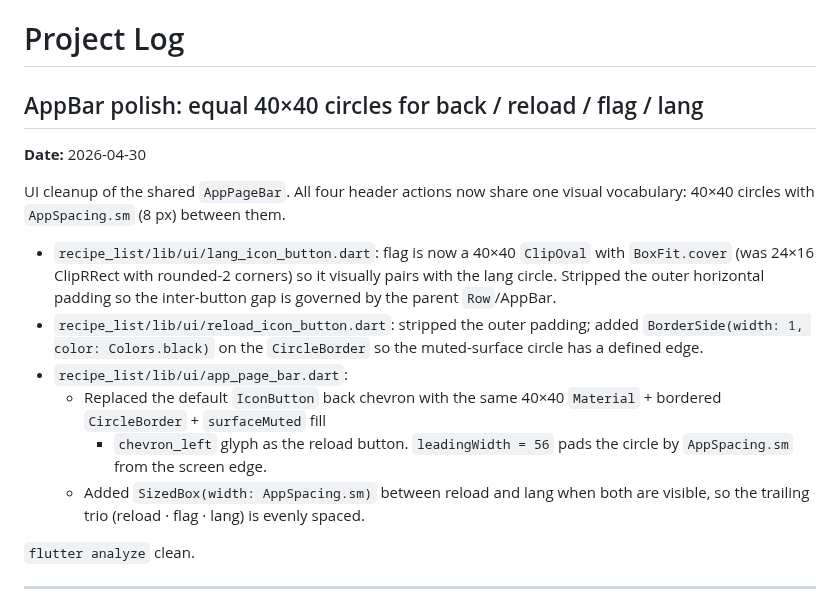
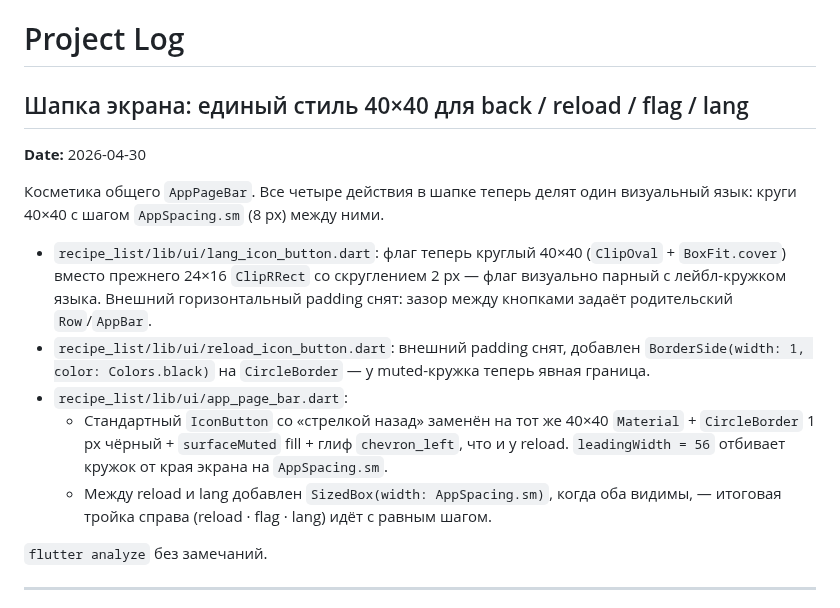
Before and after one commit to novogod/otus_dz_2, a Markdown page: docs/project_log.md, the part around the change. Rendered like a GitHub page.

Commit message:
docs: translate latest project_log entry to Russian

```diff
--- a/docs/project_log.md
+++ b/docs/project_log.md
@@ -1,31 +1,31 @@
 # Project Log
 
-## AppBar polish: equal 40×40 circles for back / reload / flag / lang
+## Шапка экрана: единый стиль 40×40 для back / reload / flag / lang
 
 **Date:** 2026-04-30
 
-UI cleanup of the shared `AppPageBar`. All four header actions now
-share one visual vocabulary: 40×40 circles with `AppSpacing.sm` (8 px)
-between them.
-
-* `recipe_list/lib/ui/lang_icon_button.dart`: flag is now a 40×40
-  `ClipOval` with `BoxFit.cover` (was 24×16 ClipRRect with rounded-2
-  corners) so it visually pairs with the lang circle. Stripped the
-  outer horizontal padding so the inter-button gap is governed by the
-  parent `Row`/AppBar.
-* `recipe_list/lib/ui/reload_icon_button.dart`: stripped the outer
-  padding; added `BorderSide(width: 1, color: Colors.black)` on the
-  `CircleBorder` so the muted-surface circle has a defined edge.
+Косметика общего `AppPageBar`. Все четыре действия в шапке теперь
+делят один визуальный язык: круги 40×40 с шагом `AppSpacing.sm`
+(8 px) между ними.
+
+* `recipe_list/lib/ui/lang_icon_button.dart`: флаг теперь круглый
+  40×40 (`ClipOval` + `BoxFit.cover`) вместо прежнего 24×16
+  `ClipRRect` со скруглением 2 px — флаг визуально парный с
+  лейбл-кружком языка. Внешний горизонтальный padding снят: зазор
+  между кнопками задаёт родительский `Row`/`AppBar`.
+* `recipe_list/lib/ui/reload_icon_button.dart`: внешний padding
+  снят, добавлен `BorderSide(width: 1, color: Colors.black)` на
+  `CircleBorder` — у muted-кружка теперь явная граница.
 * `recipe_list/lib/ui/app_page_bar.dart`:
-  * Replaced the default `IconButton` back chevron with the same
-    40×40 `Material` + bordered `CircleBorder` + `surfaceMuted` fill
-    + `chevron_left` glyph as the reload button. `leadingWidth = 56`
-    pads the circle by `AppSpacing.sm` from the screen edge.
-  * Added `SizedBox(width: AppSpacing.sm)` between reload and lang
-    when both are visible, so the trailing trio (reload · flag ·
-    lang) is evenly spaced.
-
-`flutter analyze` clean.
+  * Стандартный `IconButton` со «стрелкой назад» заменён на тот же
+    40×40 `Material` + `CircleBorder` 1 px чёрный + `surfaceMuted`
+    fill + глиф `chevron_left`, что и у reload. `leadingWidth = 56`
+    отбивает кружок от края экрана на `AppSpacing.sm`.
+  * Между reload и lang добавлен `SizedBox(width: AppSpacing.sm)`,
+    когда оба видимы, — итоговая тройка справа (reload · flag ·
+    lang) идёт с равным шагом.
+
+`flutter analyze` без замечаний.
 
 ---
 
```
